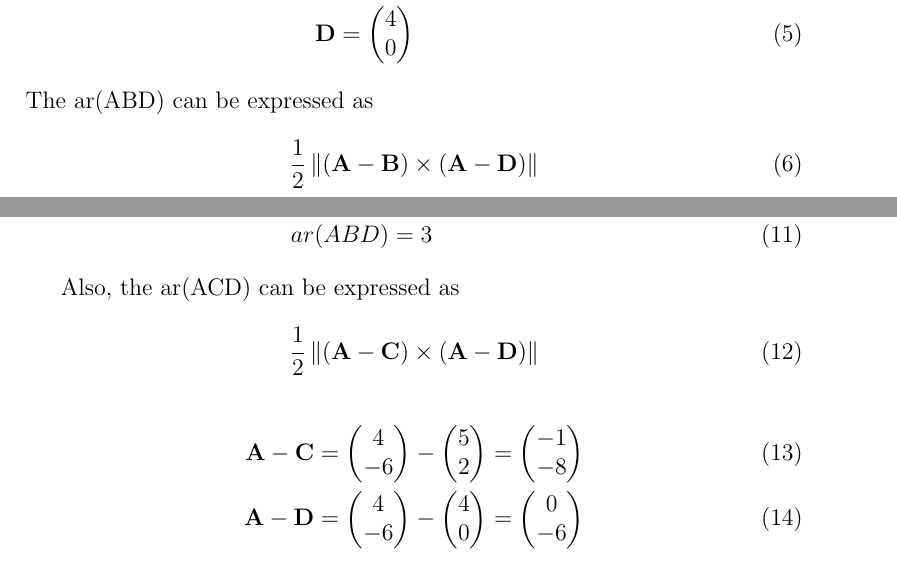
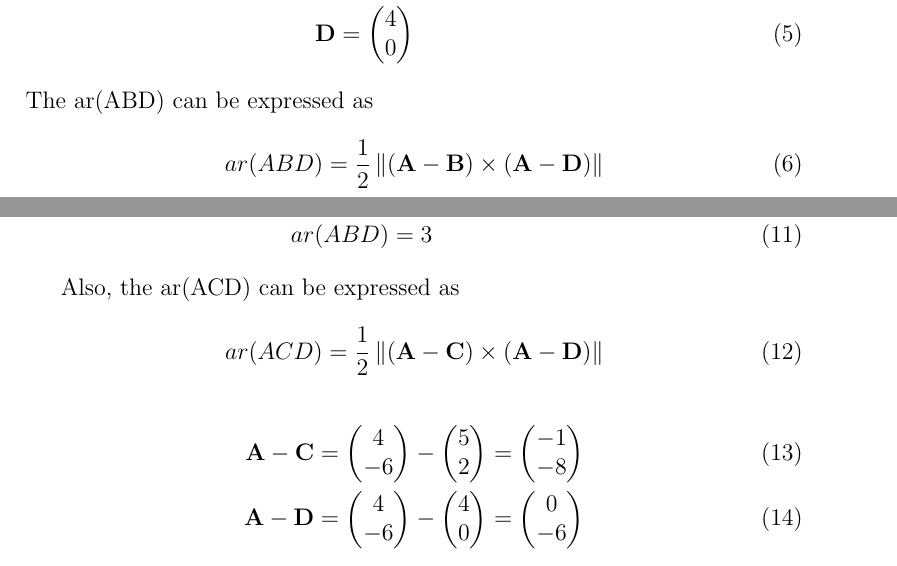
Before and after one commit to prasaddeva287/FWC, a LaTeX document (VECTORS/7.3/vec.tex): two parts of pages 1 and 2 of 3, joined at a grey line, cut so that both start at the same text. Compiled offline with pdfLaTeX.

Commit message:
Add files via upload

```diff
--- a/VECTORS/7.3/vec.tex
+++ b/VECTORS/7.3/vec.tex
@@ -63,7 +63,7 @@ The median of the triangle
 \end{align}
 The ar(ABD) can be expressed as
  \begin{align}
-  \frac{1}{2} \norm{\brak{\vec{A}-\vec{B}}  \times
+  ar(ABD)&=\frac{1}{2} \norm{\brak{\vec{A}-\vec{B}}  \times
    \brak{\vec{A}- \vec{D}}} \label{eq:6}
 \end{align}
 \begin{align}
@@ -79,7 +79,7 @@ Substituting the values of \eqref{eq:7} and \eqref{eq:8} in \eqref{eq:6},
 
 		Also, the ar(ACD) can be expressed as
   \begin{align}
-  \frac{1}{2} \norm{\brak{\vec{A}-\vec{C}}  \times
+  ar(ACD)&=\frac{1}{2} \norm{\brak{\vec{A}-\vec{C}}  \times
    \brak{\vec{A}- \vec{D}}} \label{eq:12}
 \end{align}
 \begin{align}
```
Also changed, not shown: VECTORS/7.3/vec.pdf, 2 other files.
